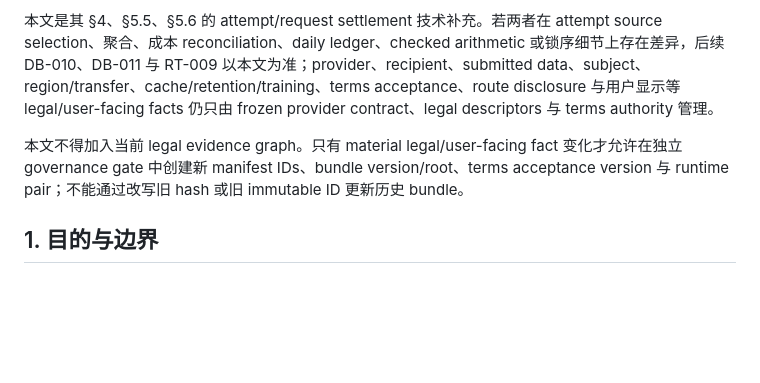
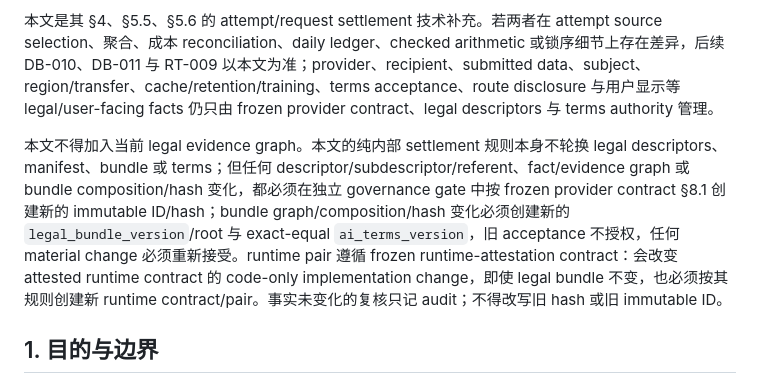
Before and after one commit to Yuee98/typst-cv-template, a Markdown page: docs/ai-attempt-settlement-contract.md, the part around the change. Rendered like a GitHub page; blank space fills up the shorter version.

Commit message:
fix(ai): align settlement contract governance

```diff
--- a/docs/ai-attempt-settlement-contract.md
+++ b/docs/ai-attempt-settlement-contract.md
@@ -11,7 +11,7 @@
 
 本文是其 §4、§5.5、§5.6 的 attempt/request settlement 技术补充。若两者在 attempt source selection、聚合、成本 reconciliation、daily ledger、checked arithmetic 或锁序细节上存在差异，后续 DB-010、DB-011 与 RT-009 以本文为准；provider、recipient、submitted data、subject、region/transfer、cache/retention/training、terms acceptance、route disclosure 与用户显示等 legal/user-facing facts 仍只由 frozen provider contract、legal descriptors 与 terms authority 管理。
 
-本文不得加入当前 legal evidence graph。只有 material legal/user-facing fact 变化才允许在独立 governance gate 中创建新 manifest IDs、bundle version/root、terms acceptance version 与 runtime pair；不能通过改写旧 hash 或旧 immutable ID 更新历史 bundle。
+本文不得加入当前 legal evidence graph。本文的纯内部 settlement 规则本身不轮换 legal descriptors、manifest、bundle 或 terms；但任何 descriptor/subdescriptor/referent、fact/evidence graph 或 bundle composition/hash 变化，都必须在独立 governance gate 中按 frozen provider contract §8.1 创建新的 immutable ID/hash；bundle graph/composition/hash 变化必须创建新的 `legal_bundle_version`/root 与 exact-equal `ai_terms_version`，旧 acceptance 不授权，任何 material change 必须重新接受。runtime pair 遵循 frozen runtime-attestation contract：会改变 attested runtime contract 的 code-only implementation change，即使 legal bundle 不变，也必须按其规则创建新 runtime contract/pair。事实未变化的复核只记 audit；不得改写旧 hash 或旧 immutable ID。
 
 ## 1. 目的与边界
 
```
